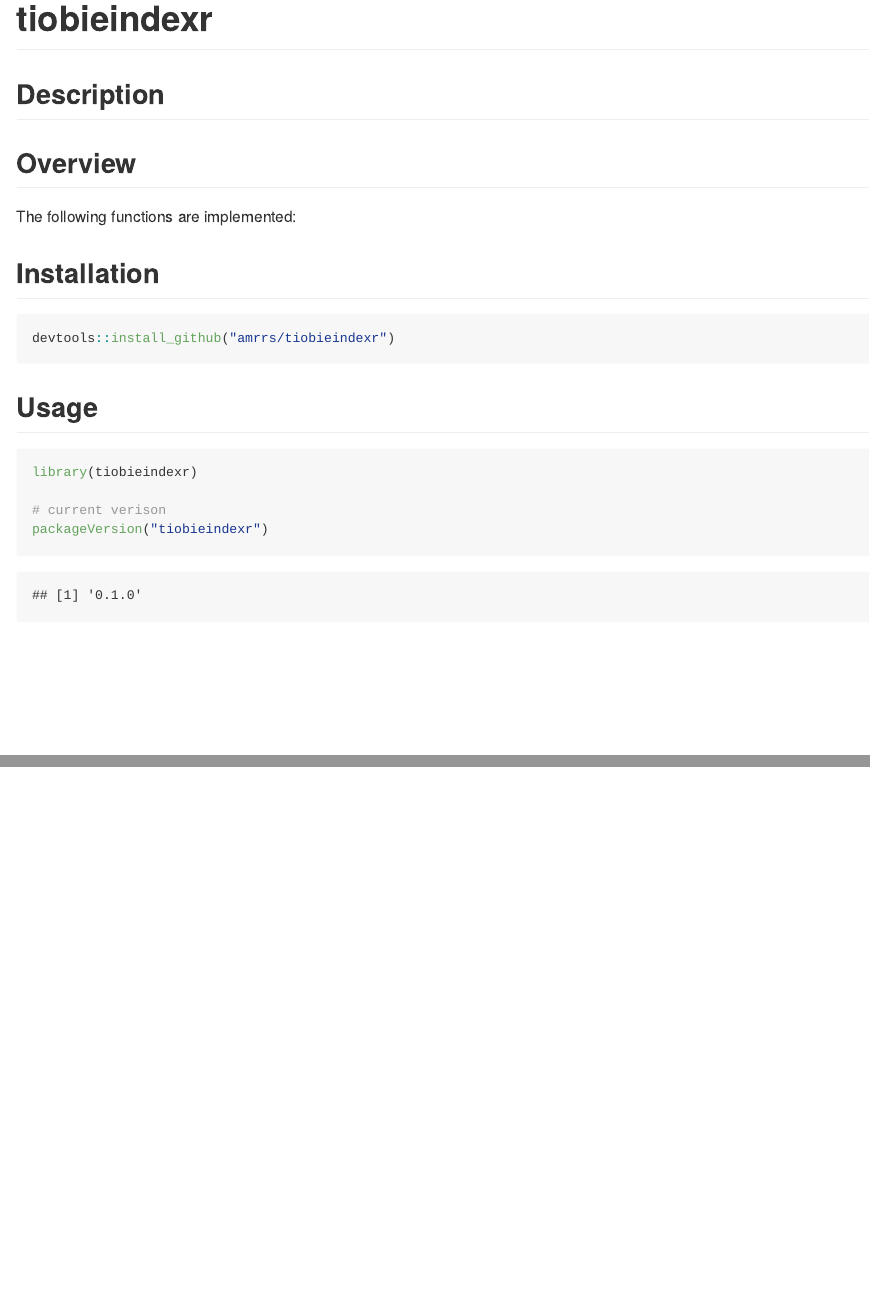
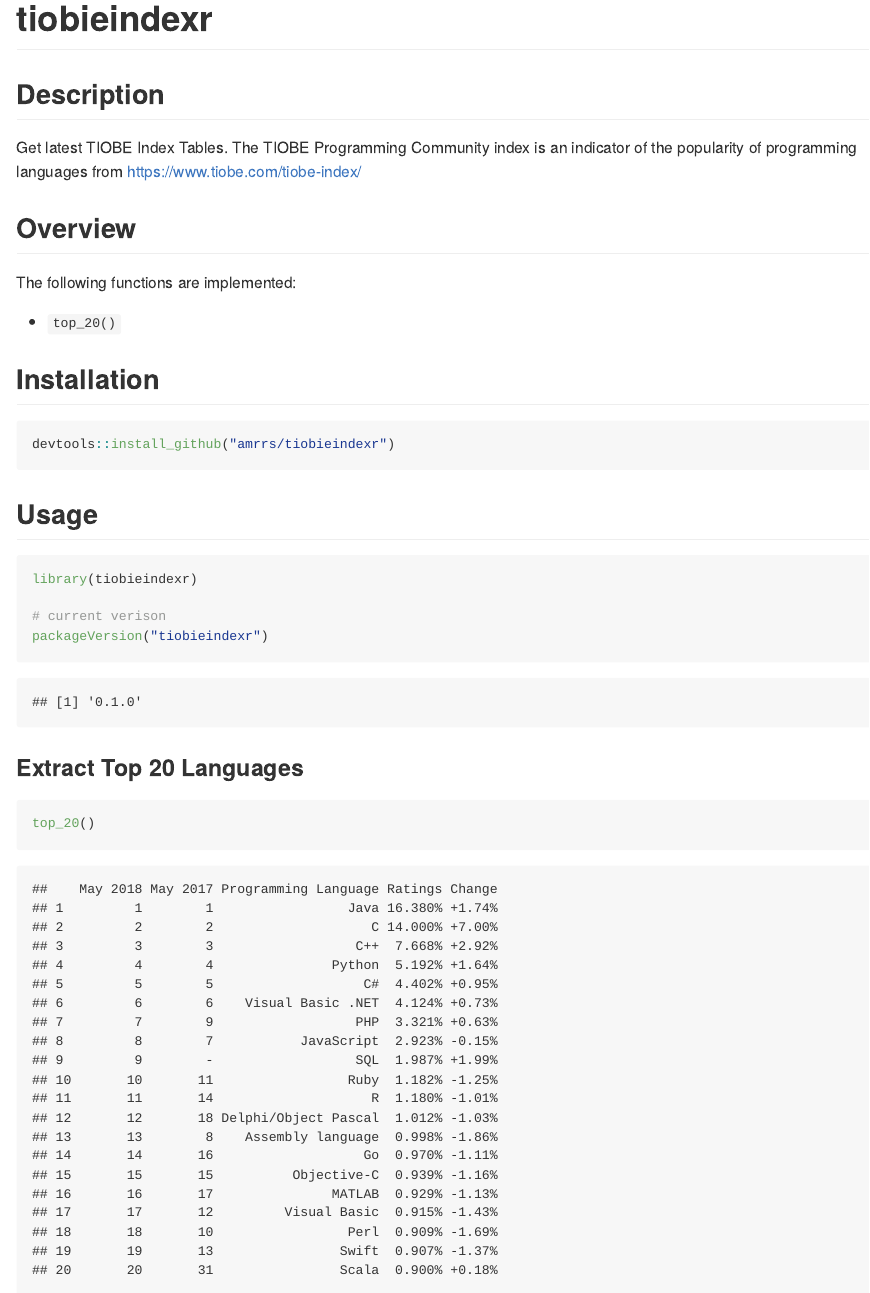
Before and after one commit to amrrs/tiobeindexr, an R Markdown document (README.Rmd): the page in a window 1100 px wide, from its top, and a second part further down, joined at a grey line. The pictures show the output file README.md that the author committed with the source, drawn offline in the style of GitHub.

Commit message:
top 20 example

````diff
--- a/README.Rmd
+++ b/README.Rmd
@@ -6,9 +6,13 @@
 
 ## Description
 
+Get latest TIOBE Index Tables. The TIOBE Programming Community index is an indicator of the popularity of programming languages from <https://www.tiobe.com/tiobe-index/>
+
 ## Overview
 
 The following functions are implemented:
+
+* `top_20()`
 
 ## Installation
 
@@ -29,3 +33,9 @@
 packageVersion("tiobieindexr")
 
 ```
+
+### Extract Top 20 Languages
+
+```{r}
+top_20()
+```
````
Also changed, not shown: README.md.
